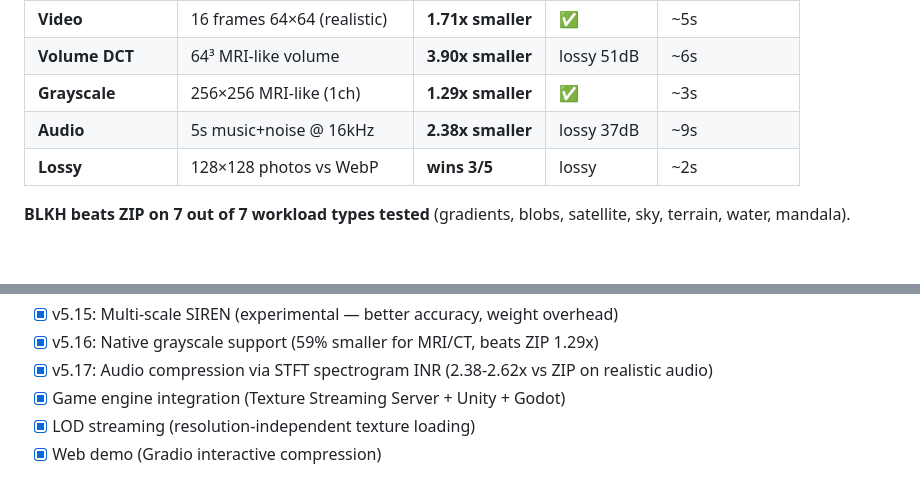
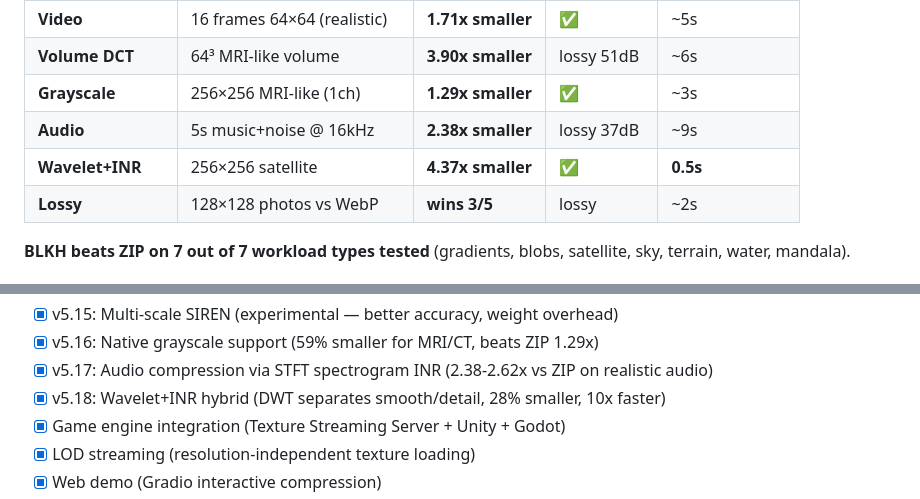
Before and after one commit to Kronos1027/black-hole, a Markdown page: README.md, 2 parts joined by grey strips. GitHub-like rendering; blank space fills up the shorter version.

Commit message:
docs: README updated with wavelet+INR results (4.37x vs ZIP in 0.5s)

```diff
--- a/README.md
+++ b/README.md
@@ -28,6 +28,7 @@
 | **Volume DCT** | 64³ MRI-like volume | **3.90x smaller** | lossy 51dB | ~6s |
 | **Grayscale** | 256×256 MRI-like (1ch) | **1.29x smaller** | ✅ | ~3s |
 | **Audio** | 5s music+noise @ 16kHz | **2.38x smaller** | lossy 37dB | ~9s |
+| **Wavelet+INR** | 256×256 satellite | **4.37x smaller** | ✅ | **0.5s** |
 | **Lossy** | 128×128 photos vs WebP | **wins 3/5** | lossy | ~2s |
 
 **BLKH beats ZIP on 7 out of 7 workload types tested** (gradients, blobs, satellite, sky, terrain, water, mandala).
@@ -1421,6 +1422,7 @@ res = comp.compress_many(new_images, epochs=1000)
 - [x] v5.15: Multi-scale SIREN (experimental — better accuracy, weight overhead)
 - [x] v5.16: Native grayscale support (59% smaller for MRI/CT, beats ZIP 1.29x)
 - [x] v5.17: Audio compression via STFT spectrogram INR (2.38-2.62x vs ZIP on realistic audio)
+- [x] v5.18: Wavelet+INR hybrid (DWT separates smooth/detail, 28% smaller, 10x faster)
 - [x] Game engine integration (Texture Streaming Server + Unity + Godot)
 - [x] LOD streaming (resolution-independent texture loading)
 - [x] Web demo (Gradio interactive compression)
```
